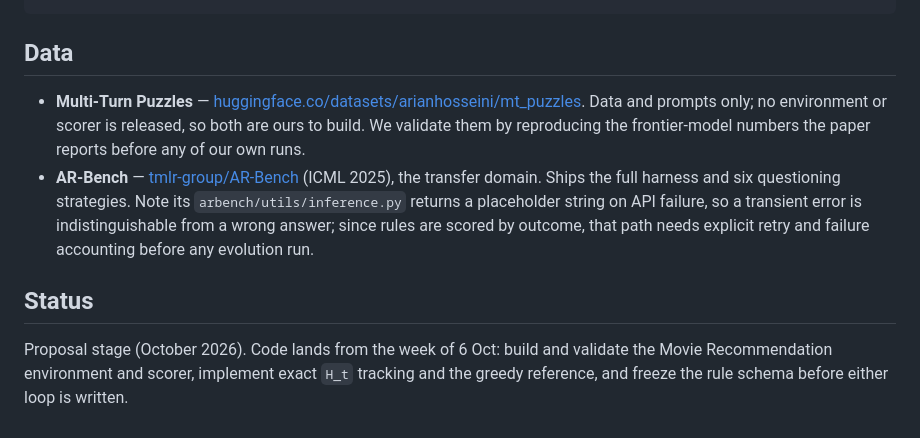
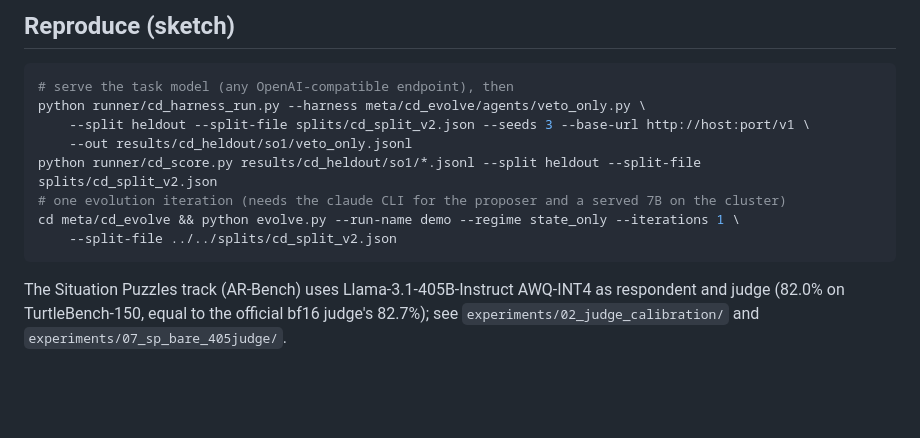
Before and after one commit to Zarreboln/self-evolving-active-reasoning, a Markdown page: README.md, the part around one of its changes. Rendered like a GitHub page; blank space fills up the shorter version.

Commit message:
README: the project as it stands — harness evolution on CircuitDecoding, results table, layout, reproduction
Co-Authored-By: Claude Fable 5.1 <noreply@anthropic.com>

````diff
--- a/README.md
+++ b/README.md
@@ -74,19 +63,16 @@ experiments/  run configs and logs, one directory per dated run
+## Reproduce (sketch)
+
+```bash
+# serve the task model (any OpenAI-compatible endpoint), then
+python runner/cd_harness_run.py --harness meta/cd_evolve/agents/veto_only.py \
+    --split heldout --split-file splits/cd_split_v2.json --seeds 3 --base-url http://host:port/v1 \
+    --out results/cd_heldout/so1/veto_only.jsonl
+python runner/cd_score.py results/cd_heldout/so1/*.jsonl --split heldout --split-file splits/cd_split_v2.json
+# one evolution iteration (needs the claude CLI for the proposer and a served 7B on the cluster)
+cd meta/cd_evolve && python evolve.py --run-name demo --regime state_only --iterations 1 \
+    --split-file ../../splits/cd_split_v2.json
 ```
 
-## Data
-
-- **Multi-Turn Puzzles** — [huggingface.co/datasets/arianhosseini/mt_puzzles](https://huggingface.co/datasets/arianhosseini/mt_puzzles).
-  Data and prompts only; no environment or scorer is released, so both are ours to build. We
-  validate them by reproducing the frontier-model numbers the paper reports before any of our
-  own runs.
-- **AR-Bench** — [tmlr-group/AR-Bench](https://github.com/tmlr-group/AR-Bench) (ICML 2025), the
-  transfer domain. Ships the full harness and six questioning strategies. Note its
-  `arbench/utils/inference.py` returns a placeholder string on API failure, so a transient
-  error is indistinguishable from a wrong answer; since rules are scored by outcome, that path
-  needs explicit retry and failure accounting before any evolution run.
-
-## Status
-
-Proposal stage (October 2026). Code lands from the week of 6 Oct: build and validate the Movie
-Recommendation environment and scorer, implement exact `H_t` tracking and the greedy reference,
-and freeze the rule schema before either loop is written.
+The Situation Puzzles track (AR-Bench) uses Llama-3.1-405B-Instruct AWQ-INT4 as respondent and
+judge (82.0% on TurtleBench-150, equal to the official bf16 judge's 82.7%); see
+`experiments/02_judge_calibration/` and `experiments/07_sp_bare_405judge/`.
````
Also changed, not shown: other parts of README.md (+48 -59 lines).
